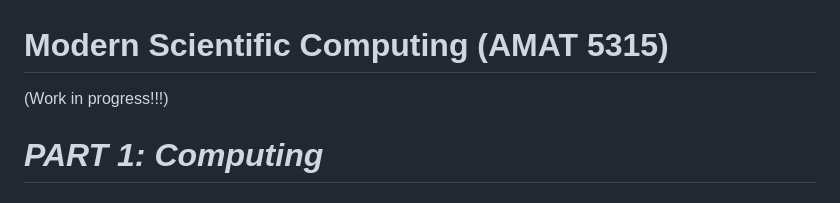
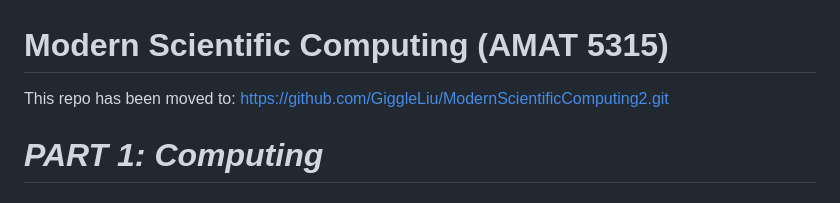
Before and after one commit to GiggleLiu/ModernScientificComputing, a Markdown page: README.md, the part around the change. GitHub-like rendering.

```diff
--- a/README.md
+++ b/README.md
@@ -1,6 +1,6 @@
 # Modern Scientific Computing (AMAT 5315)
 
-(Work in progress!!!)
+This repo has been moved to: https://github.com/GiggleLiu/ModernScientificComputing2.git
 
 # *PART 1: Computing*
 ### Week 1: Understanding our computing devices
```
